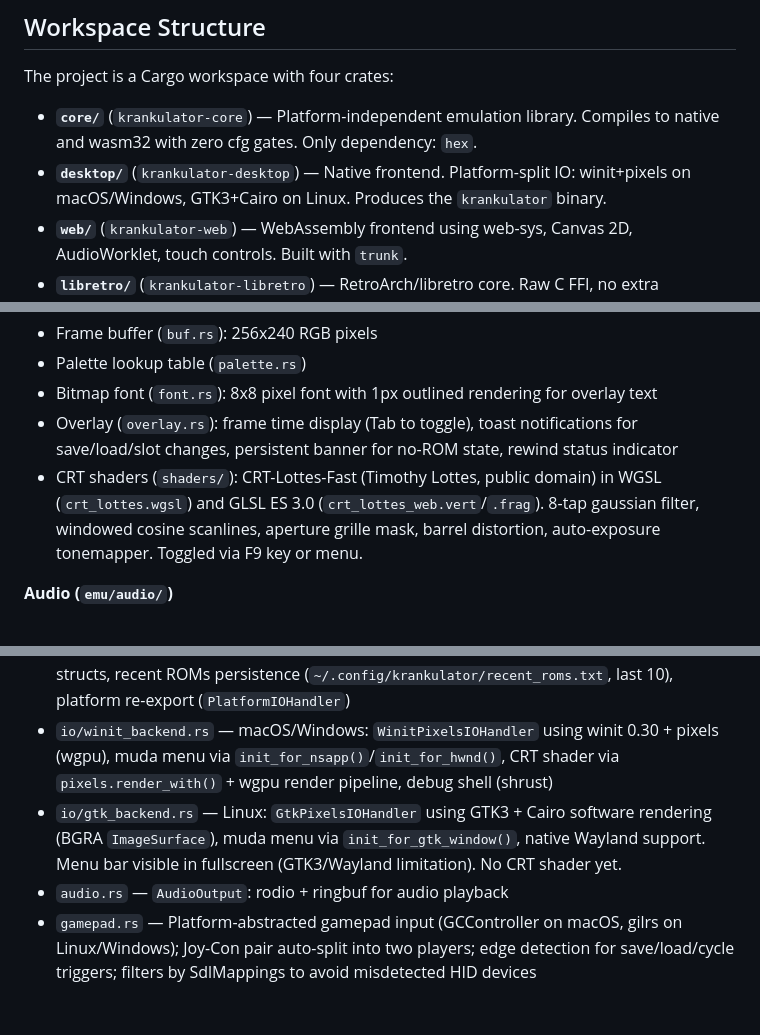
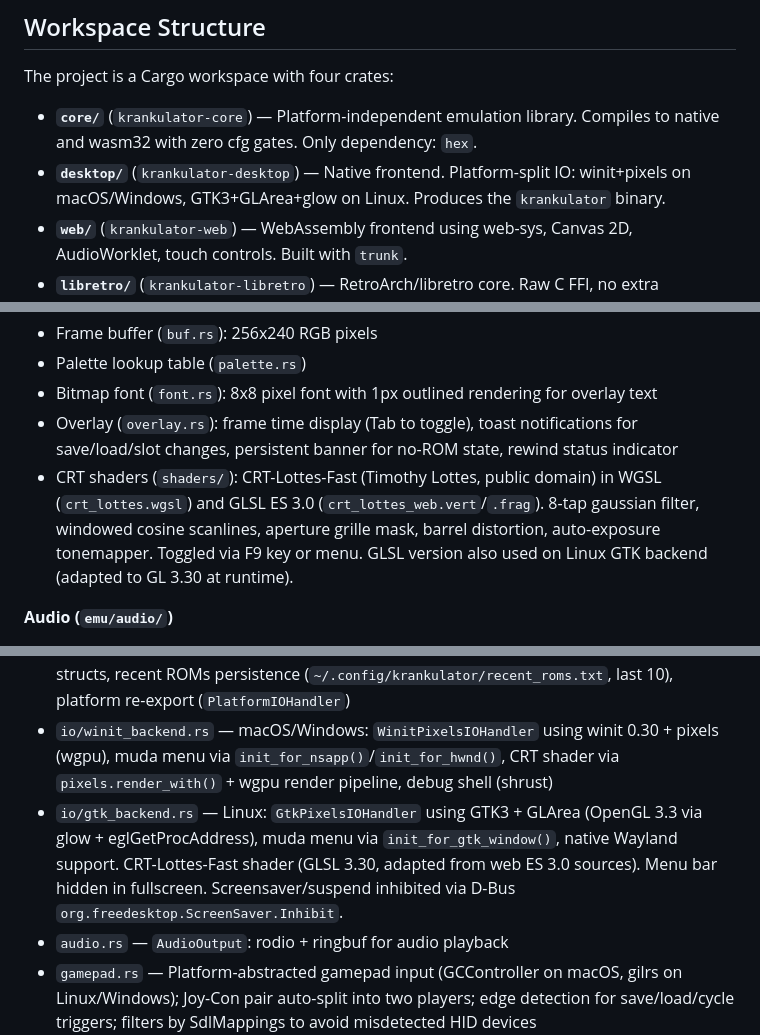
Before and after one commit to aastrand/krankulator, a Markdown page: CLAUDE.md, 3 parts joined by grey strips. Rendered like a GitHub page; blank space fills up the shorter version.

Commit message:
Update CLAUDE.md and TODO.md for Linux GLArea, CRT shader, and screensaver inhibit

```diff
--- a/CLAUDE.md
+++ b/CLAUDE.md
@@ -17,7 +17,7 @@ The project uses SemVer with auto-incremented patch numbers. The version is `MAJ
 The project is a Cargo workspace with four crates:
 
 - **`core/`** (`krankulator-core`) — Platform-independent emulation library. Compiles to native and wasm32 with zero cfg gates. Only dependency: `hex`.
-- **`desktop/`** (`krankulator-desktop`) — Native frontend. Platform-split IO: winit+pixels on macOS/Windows, GTK3+Cairo on Linux. Produces the `krankulator` binary.
+- **`desktop/`** (`krankulator-desktop`) — Native frontend. Platform-split IO: winit+pixels on macOS/Windows, GTK3+GLArea+glow on Linux. Produces the `krankulator` binary.
 - **`web/`** (`krankulator-web`) — WebAssembly frontend using web-sys, Canvas 2D, AudioWorklet, touch controls. Built with `trunk`.
 - **`libretro/`** (`krankulator-libretro`) — RetroArch/libretro core. Raw C FFI, no extra dependencies. Produces `krankulator_libretro.so/.dll/.dylib`.
 
@@ -142,7 +142,7 @@ cargo clippy --workspace
 - Palette lookup table (`palette.rs`)
 - Bitmap font (`font.rs`): 8x8 pixel font with 1px outlined rendering for overlay text
 - Overlay (`overlay.rs`): frame time display (Tab to toggle), toast notifications for save/load/slot changes, persistent banner for no-ROM state, rewind status indicator
-- CRT shaders (`shaders/`): CRT-Lottes-Fast (Timothy Lottes, public domain) in WGSL (`crt_lottes.wgsl`) and GLSL ES 3.0 (`crt_lottes_web.vert`/`.frag`). 8-tap gaussian filter, windowed cosine scanlines, aperture grille mask, barrel distortion, auto-exposure tonemapper. Toggled via F9 key or menu.
+- CRT shaders (`shaders/`): CRT-Lottes-Fast (Timothy Lottes, public domain) in WGSL (`crt_lottes.wgsl`) and GLSL ES 3.0 (`crt_lottes_web.vert`/`.frag`). 8-tap gaussian filter, windowed cosine scanlines, aperture grille mask, barrel distortion, auto-exposure tonemapper. Toggled via F9 key or menu. GLSL version also used on Linux GTK backend (adapted to GL 3.30 at runtime).
 
 **Audio (`emu/audio/`)**
 - `AudioBackend` trait with `push_samples()`, `flush()`, `clear()`
@@ -172,7 +172,7 @@ cargo clippy --workspace
 - `settings.rs` — Persistent settings (`~/.config/krankulator/settings.txt`): `integer_scaling`, `scanlines`. Simple key=value format, no serde.
 - `io/mod.rs` — Shared menu construction (`build_menu_contents()`), `MenuIds`/`MenuItems` structs, recent ROMs persistence (`~/.config/krankulator/recent_roms.txt`, last 10), platform re-export (`PlatformIOHandler`)
 - `io/winit_backend.rs` — macOS/Windows: `WinitPixelsIOHandler` using winit 0.30 + pixels (wgpu), muda menu via `init_for_nsapp()`/`init_for_hwnd()`, CRT shader via `pixels.render_with()` + wgpu render pipeline, debug shell (shrust)
-- `io/gtk_backend.rs` — Linux: `GtkPixelsIOHandler` using GTK3 + Cairo software rendering (BGRA `ImageSurface`), muda menu via `init_for_gtk_window()`, native Wayland support. Menu bar visible in fullscreen (GTK3/Wayland limitation). No CRT shader yet.
+- `io/gtk_backend.rs` — Linux: `GtkPixelsIOHandler` using GTK3 + GLArea (OpenGL 3.3 via glow + eglGetProcAddress), muda menu via `init_for_gtk_window()`, native Wayland support. CRT-Lottes-Fast shader (GLSL 3.30, adapted from web ES 3.0 sources). Menu bar hidden in fullscreen. Screensaver/suspend inhibited via D-Bus `org.freedesktop.ScreenSaver.Inhibit`.
 - `audio.rs` — `AudioOutput`: rodio + ringbuf for audio playback
 - `gamepad.rs` — Platform-abstracted gamepad input (GCController on macOS, gilrs on Linux/Windows); Joy-Con pair auto-split into two players; edge detection for save/load/cycle triggers; filters by SdlMappings to avoid misdetected HID devices
 
```
Also changed, not shown: other parts of CLAUDE.md (+1 -1 lines), TODO.md (+5 -6 lines).
